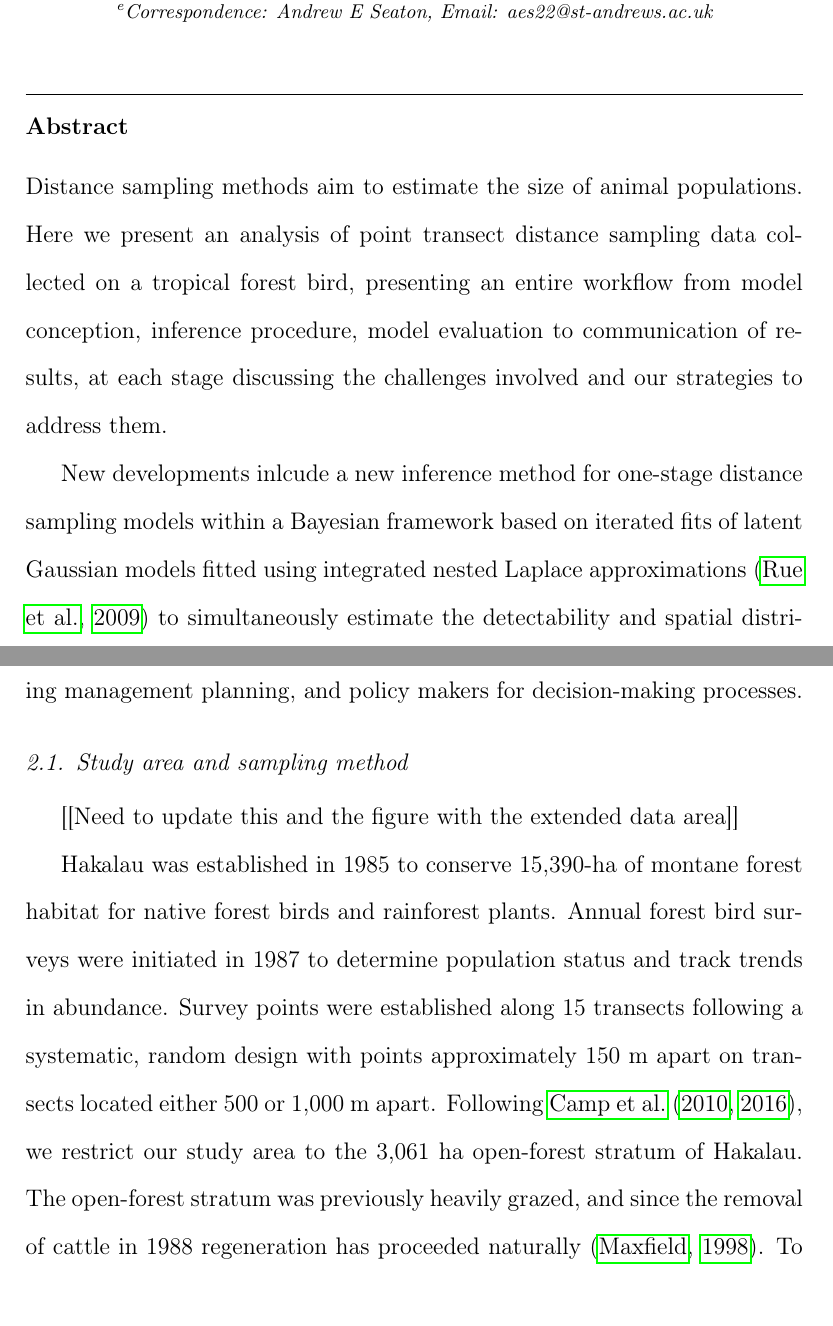
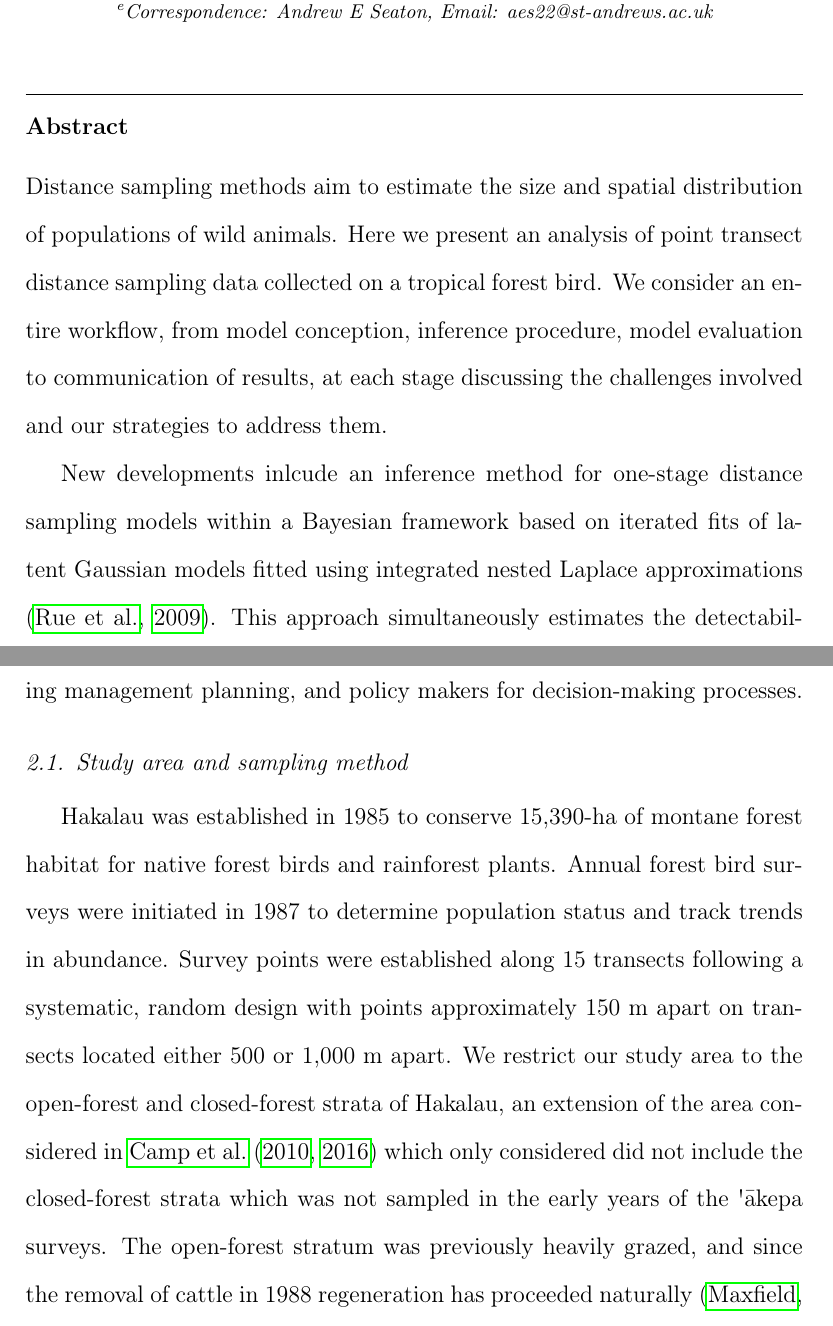
Before and after one commit to ASeatonSpatial/point-transects-paper, a LaTeX paper (paper-v2.tex): two parts of pages 1 and 7 of 43, joined at a grey line, cut so that both start at the same text. Compiled offline with pdfLaTeX.

Commit message:
actually this one to Janine

```diff
--- a/paper-v2.tex
+++ b/paper-v2.tex
@@ -115,9 +115,9 @@
 \address[*]{Correspondence: Andrew E Seaton, Email: aes22@st-andrews.ac.uk}
 
 \begin{abstract}
-Distance sampling methods aim to estimate the size of animal populations.  Here we present an analysis of point transect distance sampling data collected on a tropical forest bird, presenting an entire workflow from model conception, inference procedure, model evaluation to communication of results, at each stage discussing the challenges involved and our strategies to address them.
+Distance sampling methods aim to estimate the size and spatial distribution of populations of wild animals.  Here we present an analysis of point transect distance sampling data collected on a tropical forest bird.  We consider an entire workflow, from model conception, inference procedure, model evaluation to communication of results, at each stage discussing the challenges involved and our strategies to address them.
 
-New developments inlcude a new inference method for one-stage distance sampling models within a Bayesian framework based on iterated fits of latent Gaussian models fitted using integrated nested Laplace approximations \citep{rue_approximate_2009} to simultaneously estimate the detectability and spatial distribution of populations of wild animals.  We take a point process perspective, modelling the data as a thinned log-Gaussian Cox process using computationally efficient Gaussian Markov random field approximations to Gaussian random fields implemented via a stochastic partial differential equation approach \citep{lindgren_explicit_2011}.  The Bayesian setting allows sampling from the joint posterior of all model parameters and so the resulting model outputs naturally incorporate uncertainty in the observation model estimates.  We discuss potential issues with common ways to represent uncertainty in mapped estimates of species distributions and advocate for the \textit{a priori} selection of relevant thresholds and uncertainty levels.  We apply the methods of excursion sets and excursion functions \citep{bolin_excursion_2015} as an example of this approach.
+New developments inlcude an inference method for one-stage distance sampling models within a Bayesian framework based on iterated fits of latent Gaussian models fitted using integrated nested Laplace approximations \citep{rue_approximate_2009}.  This approach simultaneously estimates the detectability and spatial distribution of populations of wild animals within a joint model.  We take a point process perspective, modelling the data as a thinned log-Gaussian Cox process using computationally efficient Gaussian Markov random field approximations to Gaussian random fields implemented via a stochastic partial differential equation approach \citep{lindgren_explicit_2011}.  The Bayesian setting allows sampling from the joint posterior of all model parameters and so the resulting model outputs naturally incorporate uncertainty in the observation model estimates.  We discuss potential issues with common ways to represent uncertainty in mapped estimates of species distributions and advocate for the \textit{a priori} selection of relevant thresholds and uncertainty levels.  We apply the methods of excursion sets and excursion functions \citep{bolin_excursion_2015} as an example of this approach.
 \end{abstract}
 
 %\begin{keyword}
@@ -160,9 +160,7 @@ During the 20th century \akepa{} declined dramatically due to habitat modificati
 
 \subsection{Study area and sampling method}
 
-[[Need to update this and the figure with the extended data area]]
-
-Hakalau was established in 1985 to conserve 15,390-ha of montane forest habitat for native forest birds and rainforest plants. Annual forest bird surveys were initiated in 1987 to determine population status and track trends in abundance. Survey points were established along 15 transects following a systematic, random design with points approximately 150 m apart on transects located either 500 or 1,000 m apart. Following \cite{camp_population_2010, camp_statespace_2016}, we restrict our study area to the 3,061 ha open-forest stratum of Hakalau.  The open-forest stratum was previously heavily grazed, and since the removal of cattle in 1988 regeneration has proceeded naturally \citep{maxfield_hakalau_1998}. To the north the study area follows the refuge boundary while to the east it is bounded by a fence line (Fig. \ref{fig:2002studyareapointspt}). The southern boundary was modified from \cite{camp_population_2010} to exclude the non-sampled forested portion of their study area. The west side of the study area is bounded by pasture that is dominated by grass and is unsuitable habitat for \akepa.
+Hakalau was established in 1985 to conserve 15,390-ha of montane forest habitat for native forest birds and rainforest plants. Annual forest bird surveys were initiated in 1987 to determine population status and track trends in abundance. Survey points were established along 15 transects following a systematic, random design with points approximately 150 m apart on transects located either 500 or 1,000 m apart. We restrict our study area to the open-forest and closed-forest strata of Hakalau, an extension of the area considered in \cite{camp_population_2010, camp_statespace_2016} which only considered did not include the closed-forest strata which was not sampled in the early years of the \akepa{} surveys.  The open-forest stratum was previously heavily grazed, and since the removal of cattle in 1988 regeneration has proceeded naturally \citep{maxfield_hakalau_1998}. To the north the study area follows the refuge boundary while to the east it is bounded by a fence line (Fig. \ref{fig:2002studyareapointspt}). The southern boundary was modified from \cite{camp_population_2010} to exclude the non-sampled forested portion of their study area. The west side of the study area is bounded by pasture that is dominated by grass and is unsuitable habitat for \akepa.
 
 \begin{figure}
 	\centering
```
